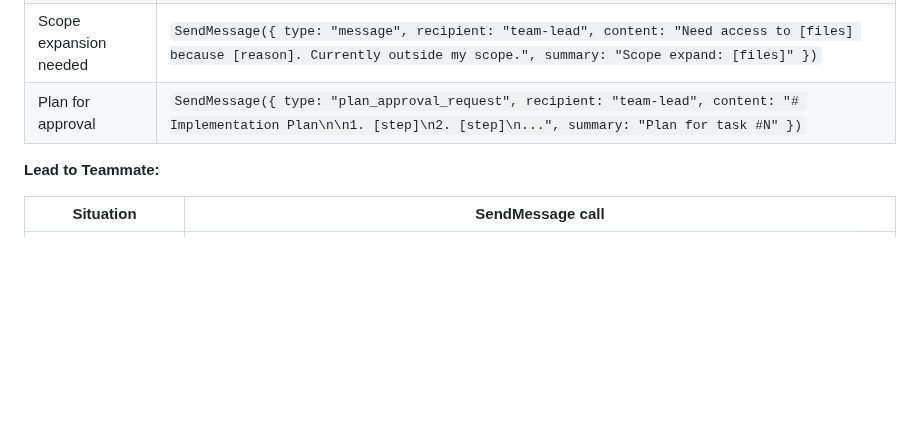
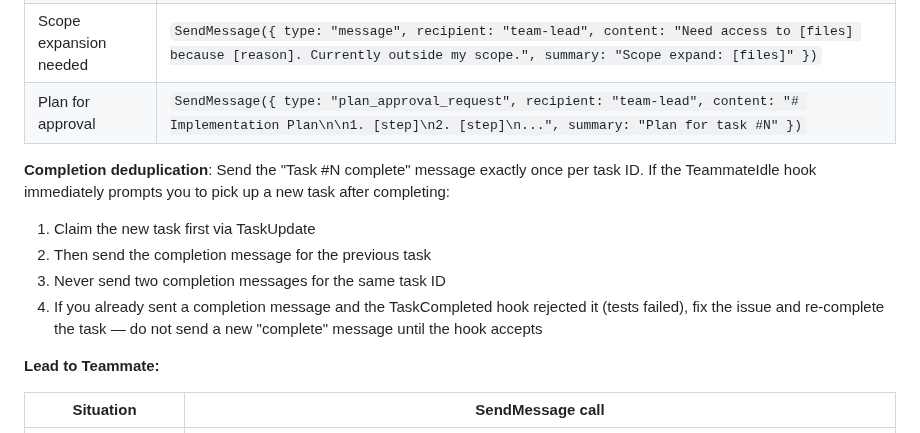
Before and after one commit to oeftimie/vv-claude-harness, a Markdown page: claude/rules/agent-teams-protocol.md, the part around the change. GitHub-like rendering; blank space fills up the shorter version.

Commit message:
docs: add deduplication guidance to messaging protocol
Prevent duplicate completion messages when TeammateIdle hook fires
immediately after task completion, mirroring Claude Code's internal
wasAlreadyIdle guard.

```diff
--- a/claude/rules/agent-teams-protocol.md
+++ b/claude/rules/agent-teams-protocol.md
@@ -155,6 +155,13 @@ All team communication uses `SendMessage`. These are the message patterns for ha
 | Blocked | `SendMessage({ type: "message", recipient: "team-lead", content: "Blocked on task #N: [what I need, who has it]", summary: "Blocked: [reason]" })` |
 | Scope expansion needed | `SendMessage({ type: "message", recipient: "team-lead", content: "Need access to [files] because [reason]. Currently outside my scope.", summary: "Scope expand: [files]" })` |
 | Plan for approval | `SendMessage({ type: "plan_approval_request", recipient: "team-lead", content: "# Implementation Plan\n\n1. [step]\n2. [step]\n...", summary: "Plan for task #N" })` |
+
+**Completion deduplication**: Send the "Task #N complete" message exactly once per task ID.
+If the TeammateIdle hook immediately prompts you to pick up a new task after completing:
+1. Claim the new task first via TaskUpdate
+2. Then send the completion message for the previous task
+3. Never send two completion messages for the same task ID
+4. If you already sent a completion message and the TaskCompleted hook rejected it (tests failed), fix the issue and re-complete the task — do not send a new "complete" message until the hook accepts
 
 **Lead to Teammate:**
 
```
